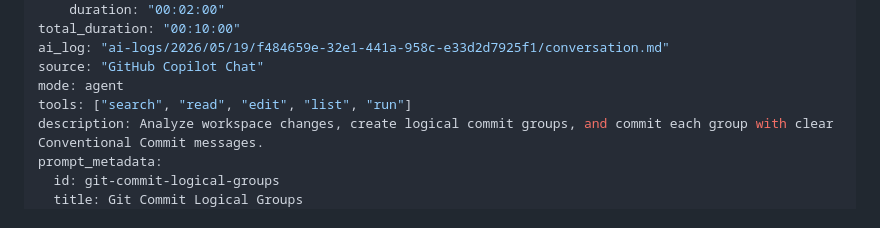
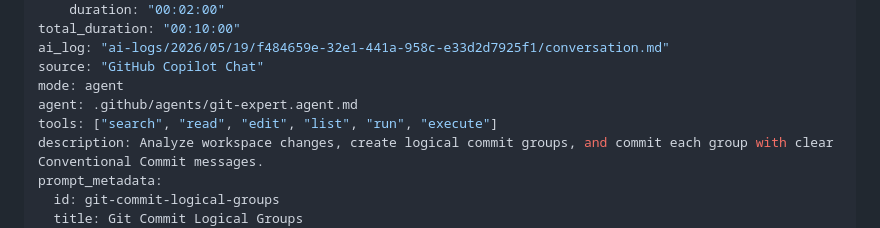
Before and after one commit to j0hnnymiller/20260518-aiasd, a Markdown page: .github/prompts/git-commit-logical-groups.prompt.md, the part around the change. Drawn GitHub-style.

Commit message:
chore(prompt): wire git commit prompt to git-expert agent and tooling

```diff
--- a/.github/prompts/git-commit-logical-groups.prompt.md
+++ b/.github/prompts/git-commit-logical-groups.prompt.md
@@ -18,7 +18,8 @@ total_duration: "00:10:00"
 ai_log: "ai-logs/2026/05/19/f484659e-32e1-441a-958c-e33d2d7925f1/conversation.md"
 source: "GitHub Copilot Chat"
 mode: agent
-tools: ["search", "read", "edit", "list", "run"]
+agent: .github/agents/git-expert.agent.md
+tools: ["search", "read", "edit", "list", "run", "execute"]
 description: Analyze workspace changes, create logical commit groups, and commit each group with clear Conventional Commit messages.
 prompt_metadata:
   id: git-commit-logical-groups
```
Also changed, not shown: 1 other file.
